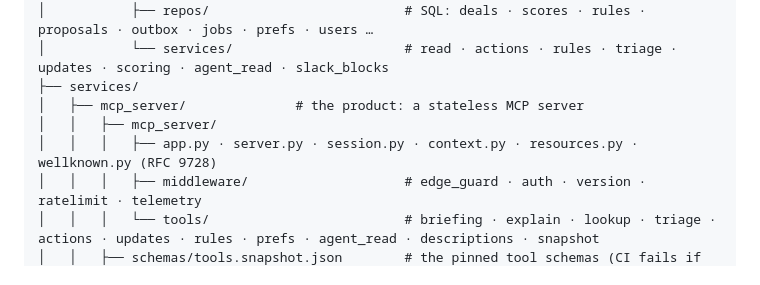
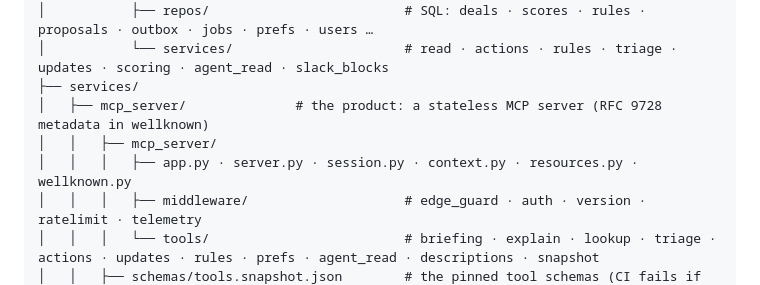
Before and after one commit to BugHunterX2101/watchfloor, a Markdown page: README.md, the part around the change. Rendered like a GitHub page.

Commit message:
README: keep the repository map parseable (RFC 9728 note moves to a comment)

```diff
--- a/README.md
+++ b/README.md
@@ -827,9 +827,9 @@ watchfloor/
 │           ├── repos/                         # SQL: deals · scores · rules · proposals · outbox · jobs · prefs · users …
 │           └── services/                      # read · actions · rules · triage · updates · scoring · agent_read · slack_blocks
 ├── services/
-│   ├── mcp_server/              # the product: a stateless MCP server
+│   ├── mcp_server/              # the product: a stateless MCP server (RFC 9728 metadata in wellknown)
 │   │   ├── mcp_server/
-│   │   │   ├── app.py · server.py · session.py · context.py · resources.py · wellknown.py (RFC 9728)
+│   │   │   ├── app.py · server.py · session.py · context.py · resources.py · wellknown.py
 │   │   │   ├── middleware/                    # edge_guard · auth · version · ratelimit · telemetry
 │   │   │   └── tools/                         # briefing · explain · lookup · triage · actions · updates · rules · prefs · agent_read · descriptions · snapshot
 │   │   ├── schemas/tools.snapshot.json        # the pinned tool schemas (CI fails if they drift)
```
